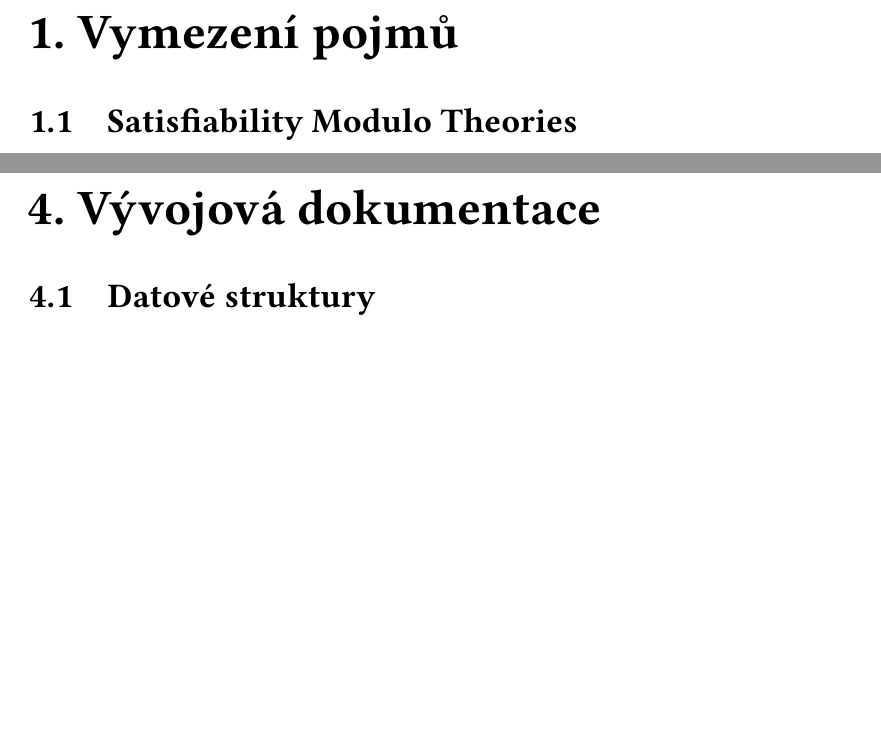
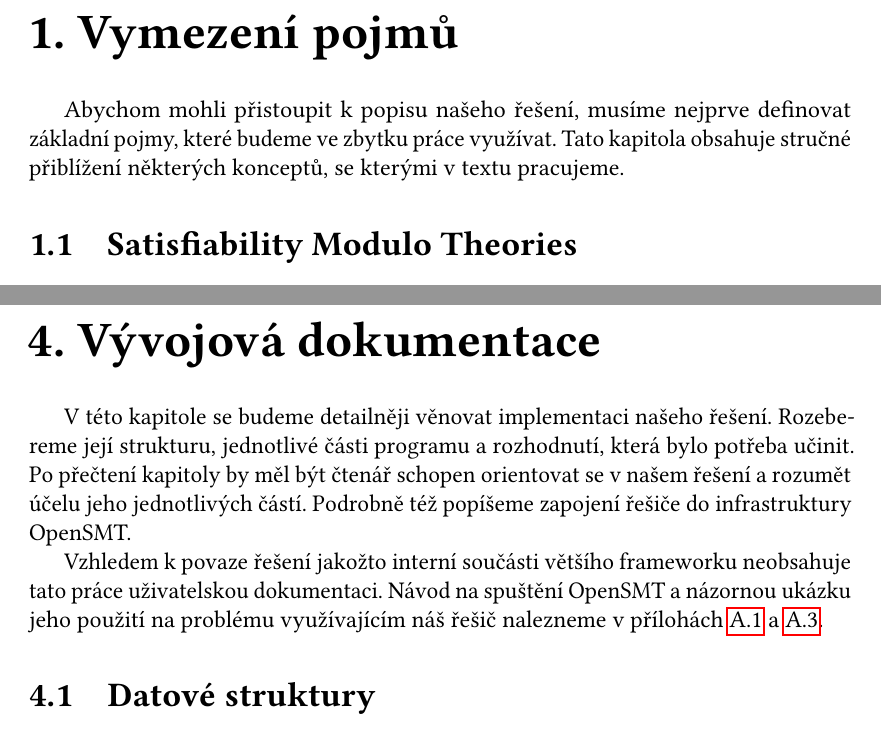
Before and after one commit to lunakv/bachelor-thesis, a LaTeX thesis (prace.tex, which reads pojmy.tex, vyvoj_docs.tex): two parts of pages 7 and 20 of 34, joined at a grey line, cut so that both start at the same text, the shorter picture padded with empty space. Compiled offline with pdfLaTeX.

Commit message:
added intros to ch.1 and ch.4

```diff
--- a/pojmy.tex
+++ b/pojmy.tex
@@ -1,5 +1,5 @@
 \chapter{Vymezení pojmů}
-% TODO add chapter intro
+Abychom mohli přistoupit k popisu našeho řešení, musíme nejprve definovat základní pojmy, které budeme ve zbytku práce využívat. Tato kapitola obsahuje stručné přiblížení některých konceptů, se kterými v textu pracujeme.
 
 \section{Satisfiability Modulo Theories}
 
--- a/vyvoj_docs.tex
+++ b/vyvoj_docs.tex
@@ -1,6 +1,7 @@
 \chapter{Vývojová dokumentace}
+V této kapitole se budeme detailněji věnovat implementaci našeho řešení. Rozebereme její strukturu, jednotlivé části programu a rozhodnutí, která bylo potřeba učinit. Po přečtení kapitoly by měl být čtenář schopen orientovat se v našem řešení a rozumět účelu jeho jednotlivých částí. Podrobně též popíšeme zapojení řešiče do infrastruktury OpenSMT.
 
-%Tato kapitola detailně popisuje implementaci našeho programu. V každé sekci podrobně rozebereme jednu část řešení, rozhodnutí vedoucí k její implementaci a případné problémy, na které jsme narazili během vývoje.
+Vzhledem k povaze řešení jakožto interní součásti většího frameworku neobsahuje tato práce uživatelskou dokumentaci. Návod na spuštění OpenSMT a názornou ukázku jeho použití na problému využívajícím náš řešič nalezneme v přílohách \ref{content}~a~\ref{priklad}.
 \section{Datové struktury}\label{data}
 
 \subsection*{Struktury OpenSMT}
```
Also changed, not shown: prace.tex (+1 -1 lines), vyvoj_docs.tex (4 more changed lines).
